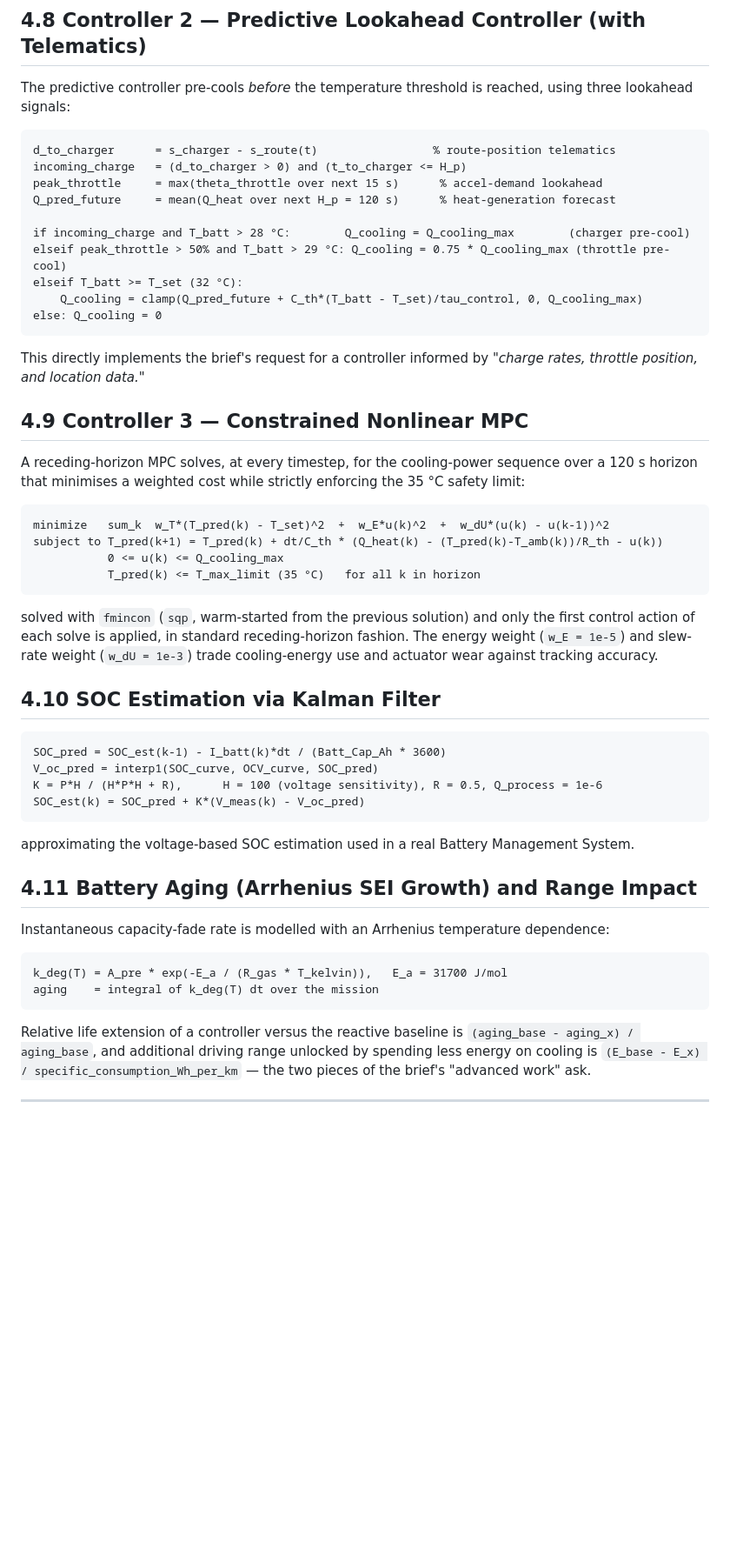
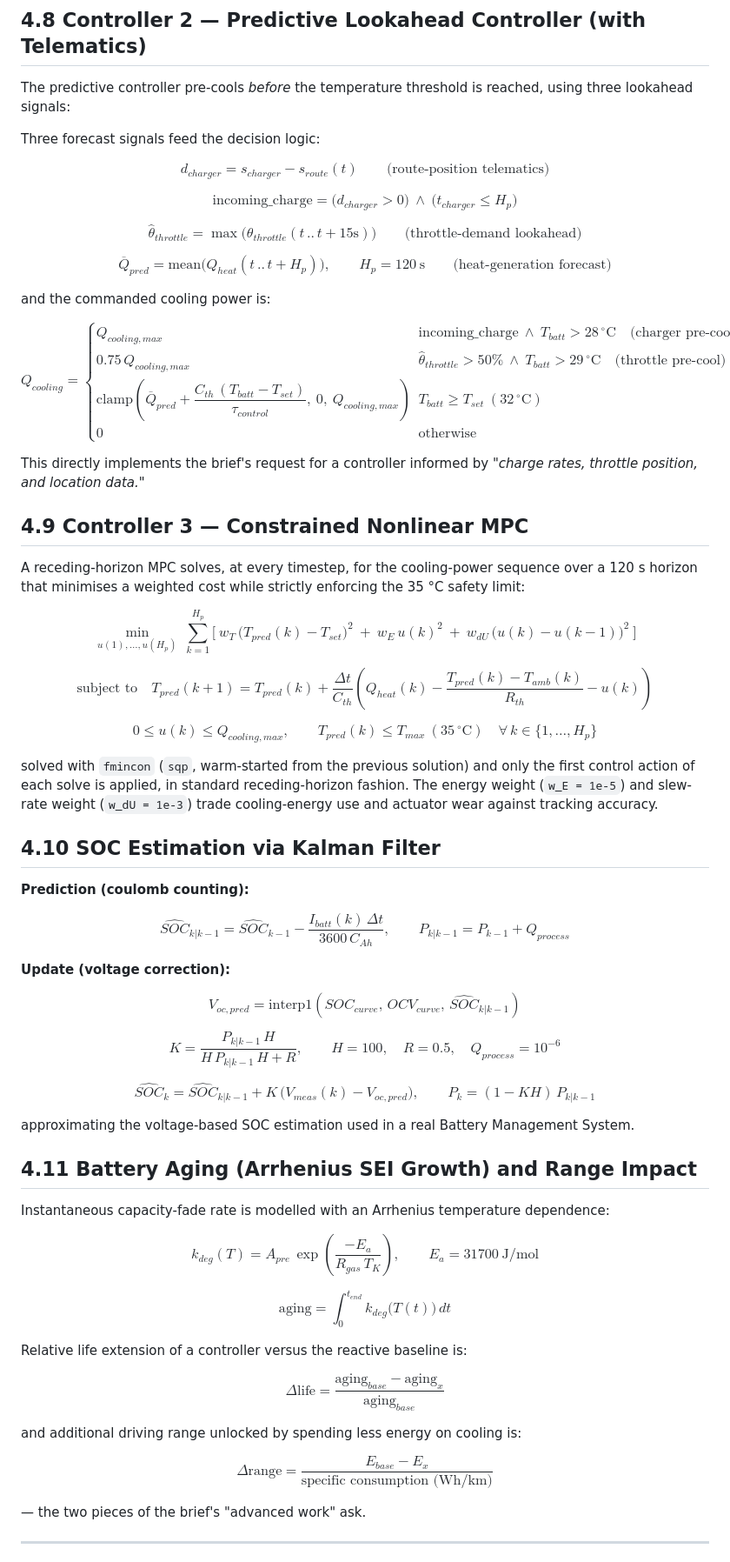
Before and after one commit to atharvaajaynikam4601-netizen/Predictive-Electric-Vehicle-Cooling, a Markdown page: README.md, the part around one of its changes. Shown at 87% size. GitHub-like rendering; blank space fills up the shorter version.

````diff
--- a/README.md
+++ b/README.md
@@ -190,18 +184,19 @@ This is a conventional thermostat: it cannot act until the battery has already c
 
 The predictive controller pre-cools *before* the temperature threshold is reached, using three lookahead signals:
 
-```
-d_to_charger      = s_charger - s_route(t)                 % route-position telematics
-incoming_charge   = (d_to_charger > 0) and (t_to_charger <= H_p)
-peak_throttle     = max(theta_throttle over next 15 s)      % accel-demand lookahead
-Q_pred_future     = mean(Q_heat over next H_p = 120 s)      % heat-generation forecast
+Three forecast signals feed the decision logic:
 
-if incoming_charge and T_batt > 28 °C:        Q_cooling = Q_cooling_max        (charger pre-cool)
-elseif peak_throttle > 50% and T_batt > 29 °C: Q_cooling = 0.75 * Q_cooling_max (throttle pre-cool)
-elseif T_batt >= T_set (32 °C):
-    Q_cooling = clamp(Q_pred_future + C_th*(T_batt - T_set)/tau_control, 0, Q_cooling_max)
-else: Q_cooling = 0
-```
+$$d_{charger} = s_{charger} - s_{route}(t) \qquad \text{(route-position telematics)}$$
+
+$$\text{incoming\_charge} = \big(d_{charger} > 0\big) \ \wedge\ \big(t_{charger} \le H_p\big)$$
+
+$$\hat{\theta}_{throttle} = \max\big(\theta_{throttle}(t \,..\, t{+}15\text{s})\big) \qquad \text{(throttle-demand lookahead)}$$
+
+$$\overline{Q}_{pred} = \text{mean}\big(Q_{heat}(t \,..\, t{+}H_p)\big), \qquad H_p = 120\ \text{s} \qquad \text{(heat-generation forecast)}$$
+
+and the commanded cooling power is:
+
+$$Q_{cooling} = \begin{cases} Q_{cooling,max} & \text{incoming\_charge} \ \wedge\ T_{batt} > 28\,^\circ\text{C} \quad \text{(charger pre-cool)} \\[6pt] 0.75\,Q_{cooling,max} & \hat{\theta}_{throttle} > 50\%\ \wedge\ T_{batt} > 29\,^\circ\text{C} \quad \text{(throttle pre-cool)} \\[6pt] \text{clamp}\!\left(\overline{Q}_{pred} + \dfrac{C_{th}\,(T_{batt}-T_{set})}{\tau_{control}},\ 0,\ Q_{cooling,max}\right) & T_{batt} \ge T_{set}\ (32\,^\circ\text{C}) \\[10pt] 0 & \text{otherwise} \end{cases}$$
 
 This directly implements the brief's request for a controller informed by *"charge rates, throttle position, and location data."*
 
@@ -209,23 +204,27 @@ This directly implements the brief's request for a controller informed by *"char
 
 A receding-horizon MPC solves, at every timestep, for the cooling-power sequence over a 120 s horizon that minimises a weighted cost while strictly enforcing the 35 °C safety limit:
 
-```
-minimize   sum_k  w_T*(T_pred(k) - T_set)^2  +  w_E*u(k)^2  +  w_dU*(u(k) - u(k-1))^2
-subject to T_pred(k+1) = T_pred(k) + dt/C_th * (Q_heat(k) - (T_pred(k)-T_amb(k))/R_th - u(k))
-           0 <= u(k) <= Q_cooling_max
-           T_pred(k) <= T_max_limit (35 °C)   for all k in horizon
-```
+$$\min_{u(1),\dots,u(H_p)} \ \sum_{k=1}^{H_p} \Big[\ w_T\,\big(T_{pred}(k) - T_{set}\big)^2 \ +\ w_E\,u(k)^2 \ +\ w_{dU}\,\big(u(k)-u(k-1)\big)^2\ \Big]$$
+
+$$\text{subject to} \quad T_{pred}(k{+}1) = T_{pred}(k) + \frac{\Delta t}{C_{th}}\left(Q_{heat}(k) - \frac{T_{pred}(k)-T_{amb}(k)}{R_{th}} - u(k)\right)$$
+
+$$0 \le u(k) \le Q_{cooling,max}, \qquad T_{pred}(k) \le T_{max}\ (35\,^\circ\text{C}) \quad \forall\,k \in \{1,\dots,H_p\}$$
 
 solved with `fmincon` (`sqp`, warm-started from the previous solution) and only the first control action of each solve is applied, in standard receding-horizon fashion. The energy weight (`w_E = 1e-5`) and slew-rate weight (`w_dU = 1e-3`) trade cooling-energy use and actuator wear against tracking accuracy.
 
 ## 4.10 SOC Estimation via Kalman Filter
 
-```
-SOC_pred = SOC_est(k-1) - I_batt(k)*dt / (Batt_Cap_Ah * 3600)
-V_oc_pred = interp1(SOC_curve, OCV_curve, SOC_pred)
-K = P*H / (H*P*H + R),      H = 100 (voltage sensitivity), R = 0.5, Q_process = 1e-6
-SOC_est(k) = SOC_pred + K*(V_meas(k) - V_oc_pred)
-```
+**Prediction (coulomb counting):**
+
+$$\widehat{SOC}_{k|k-1} = \widehat{SOC}_{k-1} - \frac{I_{batt}(k)\,\Delta t}{3600\,C_{Ah}}, \qquad P_{k|k-1} = P_{k-1} + Q_{process}$$
+
+**Update (voltage correction):**
+
+$$V_{oc,pred} = \text{interp1}(SOC_{curve},\,OCV_{curve},\,\widehat{SOC}_{k|k-1})$$
+
+$$K = \frac{P_{k|k-1}\,H}{H\,P_{k|k-1}\,H + R}, \qquad H = 100,\quad R = 0.5,\quad Q_{process} = 10^{-6}$$
+
+$$\widehat{SOC}_k = \widehat{SOC}_{k|k-1} + K\,\big(V_{meas}(k) - V_{oc,pred}\big), \qquad P_k = (1-K H)\,P_{k|k-1}$$
 
 approximating the voltage-based SOC estimation used in a real Battery Management System.
 
@@ -233,12 +232,19 @@ approximating the voltage-based SOC estimation used in a real Battery Management
 
 Instantaneous capacity-fade rate is modelled with an Arrhenius temperature dependence:
 
-```
-k_deg(T) = A_pre * exp(-E_a / (R_gas * T_kelvin)),   E_a = 31700 J/mol
-aging    = integral of k_deg(T) dt over the mission
-```
+$$k_{deg}(T) = A_{pre}\,\exp\!\left(\frac{-E_a}{R_{gas}\,T_{K}}\right), \qquad E_a = 31700\ \text{J/mol}$$
 
-Relative life extension of a controller versus the reactive baseline is `(aging_base - aging_x) / aging_base`, and additional driving range unlocked by spending less energy on cooling is `(E_base - E_x) / specific_consumption_Wh_per_km` — the two pieces of the brief's "advanced work" ask.
+$$\text{aging} = \int_{0}^{t_{end}} k_{deg}\big(T(t)\big)\,dt$$
+
+Relative life extension of a controller versus the reactive baseline is:
+
+$$\Delta\text{life} = \frac{\text{aging}_{base} - \text{aging}_{x}}{\text{aging}_{base}}$$
+
+and additional driving range unlocked by spending less energy on cooling is:
+
+$$\Delta\text{range} = \frac{E_{base} - E_{x}}{\text{specific consumption (Wh/km)}}$$
+
+— the two pieces of the brief's "advanced work" ask.
 
 ---
 
````
Also changed, not shown: other parts of README.md (+33 -39 lines).
